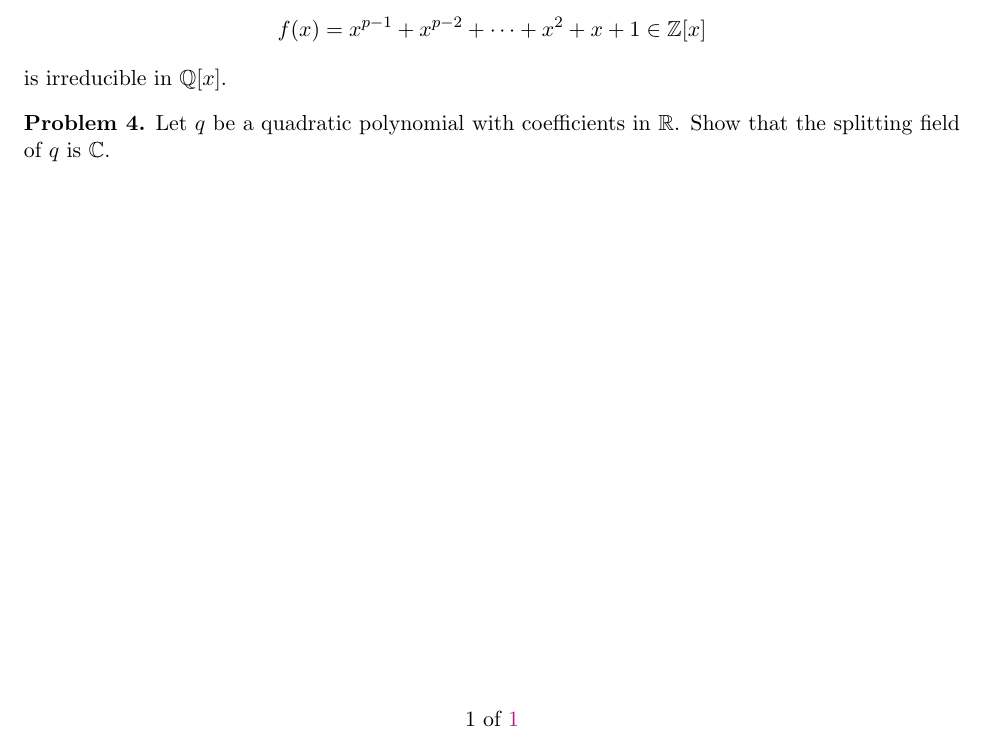
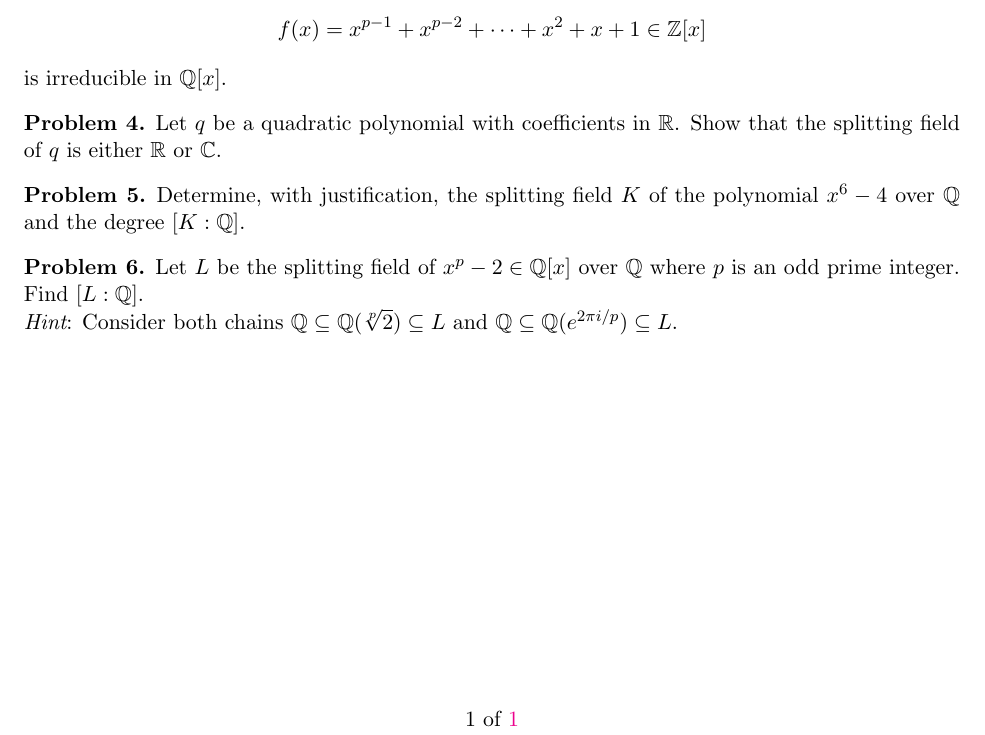
Before and after one commit to eloisagrifo/eloisagrifo.github.io, a LaTeX problem sheet (Teaching/818/PSet10.tex): part of the page, cut so that both start at the same text. Compiled offline with pdfLaTeX.

Commit message:
pset6 solutions posted and pset 10 final

```diff
--- a/Teaching/818/PSet10.tex
+++ b/Teaching/818/PSet10.tex
@@ -104,10 +104,21 @@ is irreducible in $\Q[x]$.
 
 
 \begin{problem}
-	Let $q$ be a quadratic polynomial with coefficients in $\R$. Show that the splitting field of $q$ is $\C$.
+	Let $q$ be a quadratic polynomial with coefficients in $\R$. Show that the splitting field of $q$ is either $\R$ or $\C$.
 \end{problem}
 
 
 
+\begin{problem}
+	Determine, with justification, the splitting field $K$ of the polynomial $x^6 -4$ over $\Q$ and the degree $[K : \Q]$.
+\end{problem}
+
+
+\begin{problem}
+Let $L$ be the splitting field of $x^p -2 \in \Q[x]$ over $\Q$ where $p$ is an odd prime integer. Find $[L: \Q]$.
+
+\noindent
+{\em Hint}: Consider both chains $\Q \subseteq \Q(\sqrt[p]{2}) \subseteq L$ and $\Q \subseteq \Q(e^{2 \pi i/p}) \subseteq L$.
+\end{problem}
 
 \end{document}
```
Also changed, not shown: Teaching/818/PSet10.pdf, Teaching/818/PSet6solutions.pdf (added), Teaching/818/algebra2.pdf, 1 other file.
